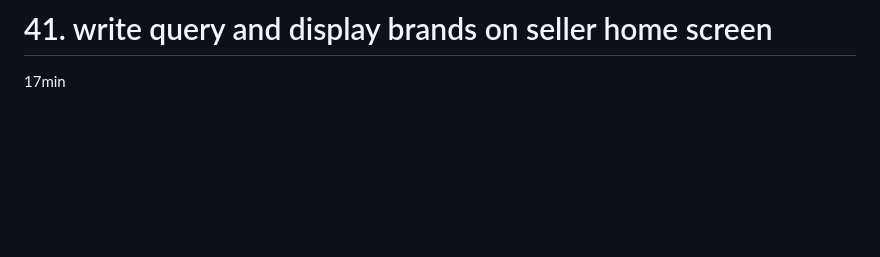
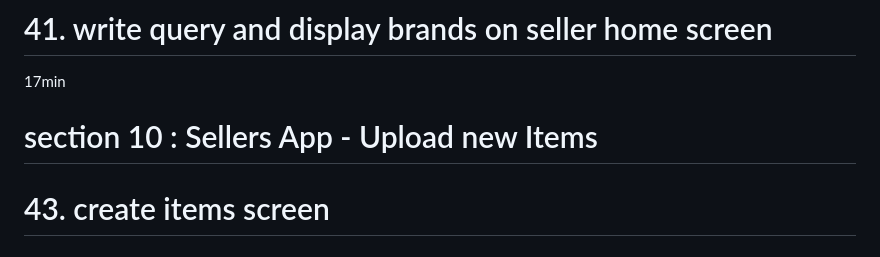
Before and after one commit to Devsaci/sellers_app, a Markdown page: README.md, the part around the change. GitHub-like rendering; blank space fills up the shorter version.

Commit message:
43. create items screen

```diff
--- a/README.md
+++ b/README.md
@@ -63,3 +63,6 @@ Course content
 8min
 # 41. write query and display brands on seller home screen
 17min
+
+# section 10 : Sellers App - Upload new Items
+# 43. create items screen
```
